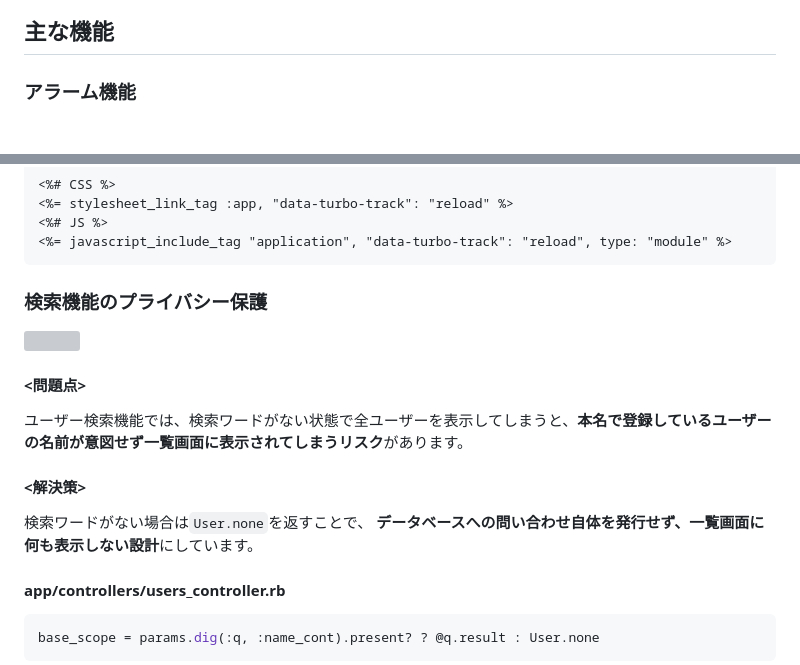
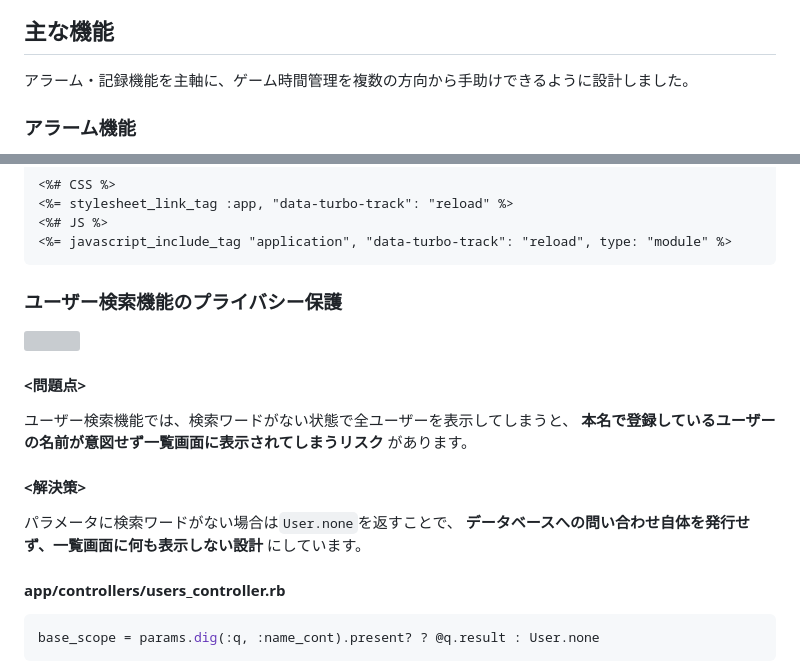
Before and after one commit to Yu-ki-772/Game_Management, a Markdown page: README.md, 2 parts joined by grey strips. GitHub-like rendering; grey boxes are pictures that could not be loaded.

````diff
--- a/README.md
+++ b/README.md
@@ -41,6 +40,9 @@ https://game-exit.com/
 
 
 ## 主な機能
+アラーム・記録機能を主軸に、ゲーム時間管理を複数の方向から手助けできるように設計しました。
+
+
 
 ### アラーム機能
 
@@ -205,15 +211,14 @@ JSファイルとして読み込むスクリプトの実行は画面の描画（
 <%# JS %>
 <%= javascript_include_tag "application", "data-turbo-track": "reload", type: "module" %>
 ```
-### 検索機能のプライバシー保護
+### ユーザー検索機能のプライバシー保護
 <img width="600" src="https://github.com/user-attachments/assets/7f49f6ee-fba8-419b-ab9a-eebc3e87806d" />
 
 #### <問題点>
-ユーザー検索機能では、検索ワードがない状態で全ユーザーを表示してしまうと、**本名で登録しているユーザーの名前が意図せず一覧画面に表示されてしまうリスク**があります。
+ユーザー検索機能では、検索ワードがない状態で全ユーザーを表示してしまうと、 **本名で登録しているユーザーの名前が意図せず一覧画面に表示されてしまうリスク** があります。
 
 #### <解決策>
-検索ワードがない場合は`User.none`を返すことで、
-**データベースへの問い合わせ自体を発行せず、一覧画面に何も表示しない設計**にしています。
+パラメータに検索ワードがない場合は`User.none`を返すことで、 **データベースへの問い合わせ自体を発行せず、一覧画面に何も表示しない設計** にしています。
 #### app/controllers/users_controller.rb
 ```ruby
 base_scope = params.dig(:q, :name_cont).present? ? @q.result : User.none
````
Also changed, not shown: other parts of README.md (+37 -34 lines).
